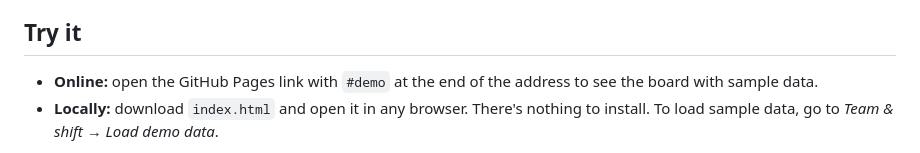
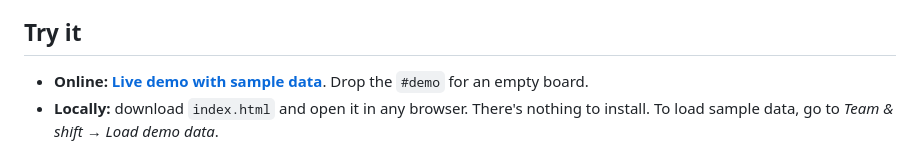
Before and after one commit to munozmed2017-max/hospitalist-admit-board, a Markdown page: README.md, the part around one of its changes. Rendered like a GitHub page.

Commit message:
Link the live demo in the README
Co-Authored-By: Claude Opus 5.5 <noreply@anthropic.com>

```diff
--- a/README.md
+++ b/README.md
@@ -43,7 +45,7 @@ Our group has 8 hospitalists rounding each morning. One of them carries the **pa
 
 ## Try it
 
-- **Online:** open the GitHub Pages link with `#demo` at the end of the address to see the board with sample data.
+- **Online:** [**Live demo with sample data**](https://munozmed2017-max.github.io/hospitalist-admit-board/#demo). Drop the `#demo` for an empty board.
 - **Locally:** download `index.html` and open it in any browser. There's nothing to install. To load sample data, go to *Team & shift → Load demo data*.
 
 Everything is one HTML file of plain HTML, CSS and JavaScript, with no libraries. Data is saved in the browser's `localStorage`.
```
Also changed, not shown: other parts of README.md (+2 -0 lines).
